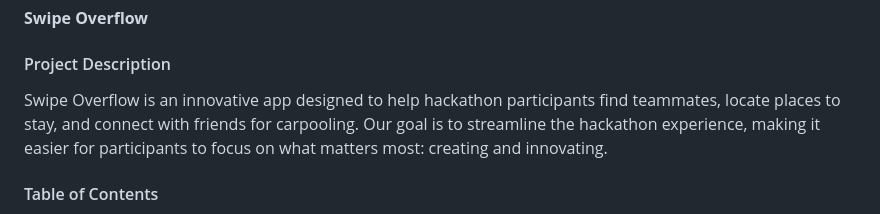
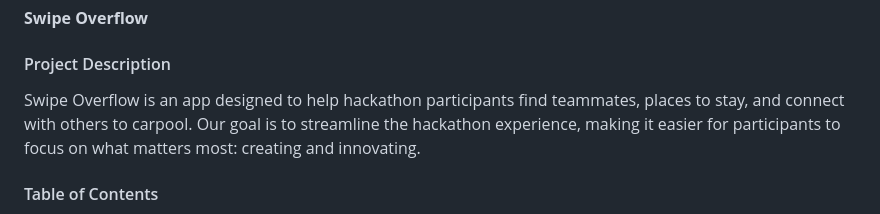
Before and after one commit to AbisekNepal/VTHacks, a Markdown page: README.md, the part around the change. Drawn GitHub-style.

```diff
--- a/README.md
+++ b/README.md
@@ -4,7 +4,7 @@
 **Swipe Overflow**
 
 #### Project Description
-Swipe Overflow is an innovative app designed to help hackathon participants find teammates, locate places to stay, and connect with friends for carpooling. Our goal is to streamline the hackathon experience, making it easier for participants to focus on what matters most: creating and innovating.
+Swipe Overflow is an app designed to help hackathon participants find teammates, places to stay, and connect with others to carpool. Our goal is to streamline the hackathon experience, making it easier for participants to focus on what matters most: creating and innovating.
 
 #### Table of Contents
 - [Project Description](#project-description)
```
